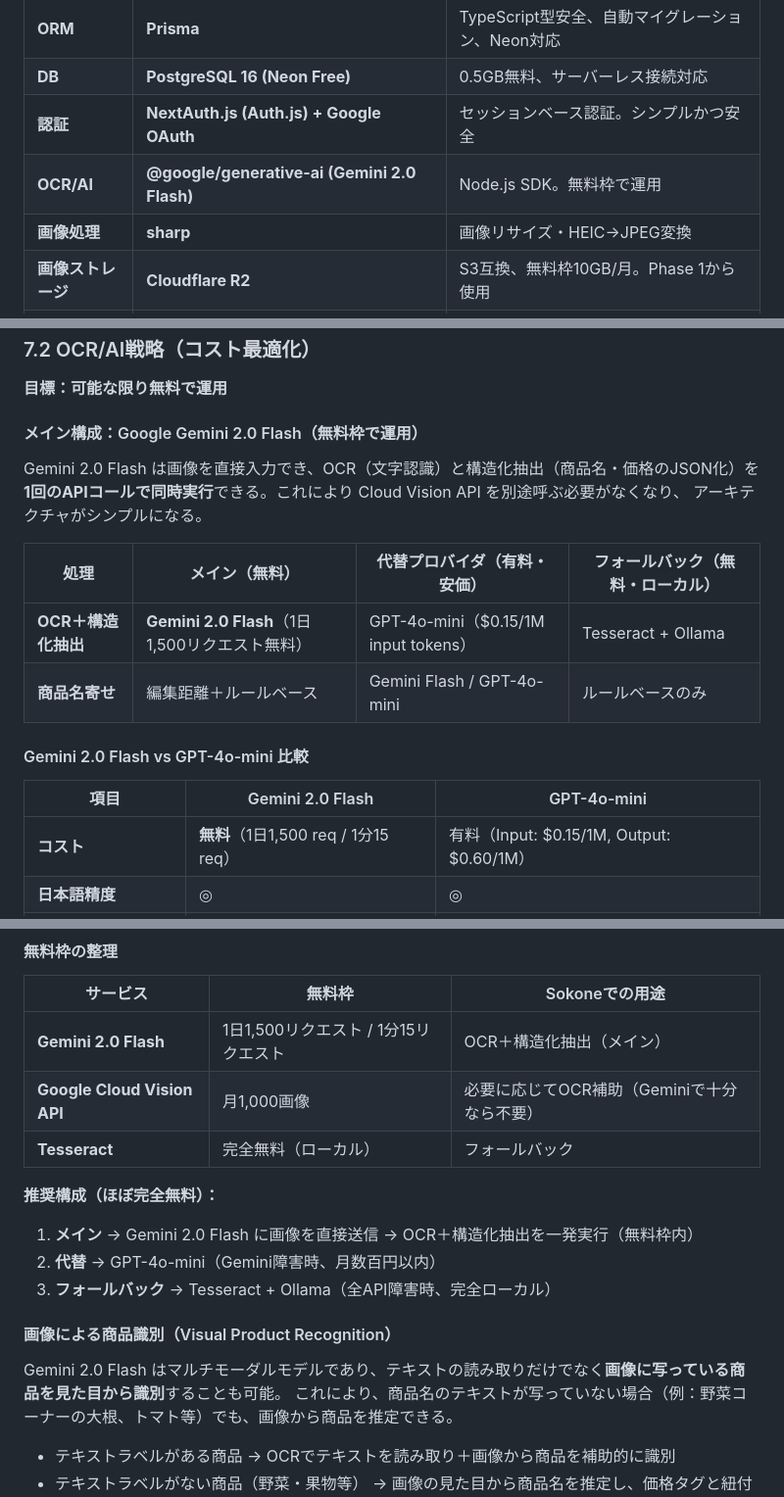
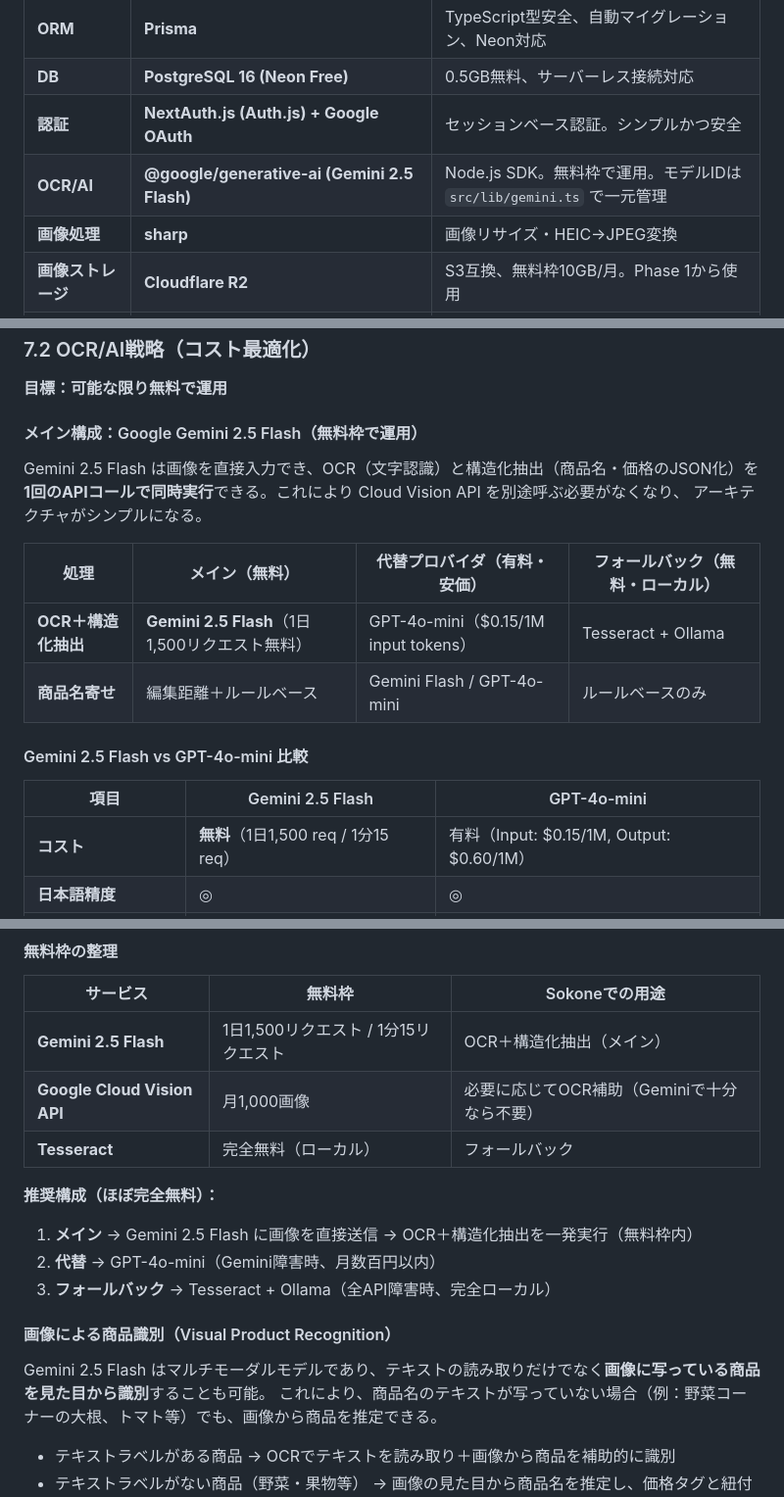
Before and after one commit to masayuki-honda/sokone, a Markdown page: docs/requirements.md, 3 parts joined by grey strips. Shown at 98% size. Rendered like a GitHub page.

```diff
--- a/docs/requirements.md
+++ b/docs/requirements.md
@@ -195,7 +195,7 @@
 | **ORM** | **Prisma** | TypeScript型安全、自動マイグレーション、Neon対応 |
 | **DB** | **PostgreSQL 16 (Neon Free)** | 0.5GB無料、サーバーレス接続対応 |
 | **認証** | **NextAuth.js (Auth.js) + Google OAuth** | セッションベース認証。シンプルかつ安全 |
-| **OCR/AI** | **@google/generative-ai (Gemini 2.0 Flash)** | Node.js SDK。無料枠で運用 |
+| **OCR/AI** | **@google/generative-ai (Gemini 2.5 Flash)** | Node.js SDK。無料枠で運用。モデルIDは `src/lib/gemini.ts` で一元管理 |
 | **画像処理** | **sharp** | 画像リサイズ・HEIC→JPEG変換 |
 | **画像ストレージ** | **Cloudflare R2** | S3互換、無料枠10GB/月。Phase 1から使用 |
 | **ホスティング** | **Vercel (Hobby)** | Next.js最適、無料（非商用個人利用） |
@@ -206,20 +206,20 @@
 
 **目標：可能な限り無料で運用**
 
-#### メイン構成：Google Gemini 2.0 Flash（無料枠で運用）
+#### メイン構成：Google Gemini 2.5 Flash（無料枠で運用）
 
-Gemini 2.0 Flash は画像を直接入力でき、OCR（文字認識）と構造化抽出（商品名・価格のJSON化）を
+Gemini 2.5 Flash は画像を直接入力でき、OCR（文字認識）と構造化抽出（商品名・価格のJSON化）を
 **1回のAPIコールで同時実行**できる。これにより Cloud Vision API を別途呼ぶ必要がなくなり、
 アーキテクチャがシンプルになる。
 
 | 処理 | メイン（無料） | 代替プロバイダ（有料・安価） | フォールバック（無料・ローカル） |
 |---|---|---|---|
-| **OCR＋構造化抽出** | **Gemini 2.0 Flash**（1日1,500リクエスト無料） | GPT-4o-mini（$0.15/1M input tokens） | Tesseract + Ollama |
+| **OCR＋構造化抽出** | **Gemini 2.5 Flash**（1日1,500リクエスト無料） | GPT-4o-mini（$0.15/1M input tokens） | Tesseract + Ollama |
 | **商品名寄せ** | 編集距離＋ルールベース | Gemini Flash / GPT-4o-mini | ルールベースのみ |
 
-#### Gemini 2.0 Flash vs GPT-4o-mini 比較
+#### Gemini 2.5 Flash vs GPT-4o-mini 比較
 
-| 項目 | Gemini 2.0 Flash | GPT-4o-mini |
+| 項目 | Gemini 2.5 Flash | GPT-4o-mini |
 |---|---|---|
 | **コスト** | **無料**（1日1,500 req / 1分15 req） | 有料（Input: $0.15/1M, Output: $0.60/1M） |
 | **日本語精度** | ◎ | ◎ |
@@ -234,18 +234,18 @@ Gemini 2.0 Flash は画像を直接入力でき、OCR（文字認識）と構造
 
 | サービス | 無料枠 | Sokoneでの用途 |
 |---|---|---|
-| **Gemini 2.0 Flash** | 1日1,500リクエスト / 1分15リクエスト | OCR＋構造化抽出（メイン） |
+| **Gemini 2.5 Flash** | 1日1,500リクエスト / 1分15リクエスト | OCR＋構造化抽出（メイン） |
 | **Google Cloud Vision API** | 月1,000画像 | 必要に応じてOCR補助（Geminiで十分なら不要） |
 | **Tesseract** | 完全無料（ローカル） | フォールバック |
 
 **推奨構成（ほぼ完全無料）：**
-1. **メイン** → Gemini 2.0 Flash に画像を直接送信 → OCR＋構造化抽出を一発実行（無料枠内）
+1. **メイン** → Gemini 2.5 Flash に画像を直接送信 → OCR＋構造化抽出を一発実行（無料枠内）
 2. **代替** → GPT-4o-mini（Gemini障害時、月数百円以内）
 3. **フォールバック** → Tesseract + Ollama（全API障害時、完全ローカル）
 
 #### 画像による商品識別（Visual Product Recognition）
 
-Gemini 2.0 Flash はマルチモーダルモデルであり、テキストの読み取りだけでなく**画像に写っている商品を見た目から識別**することも可能。
+Gemini 2.5 Flash はマルチモーダルモデルであり、テキストの読み取りだけでなく**画像に写っている商品を見た目から識別**することも可能。
 これにより、商品名のテキストが写っていない場合（例：野菜コーナーの大根、トマト等）でも、画像から商品を推定できる。
 
 - テキストラベルがある商品 → OCRでテキストを読み取り＋画像から商品を補助的に識別
```
Also changed, not shown: other parts of docs/requirements.md (+2 -2 lines), .github/copilot-instructions.md (+11 -6 lines), docs/plan.md (+17 -2 lines).
